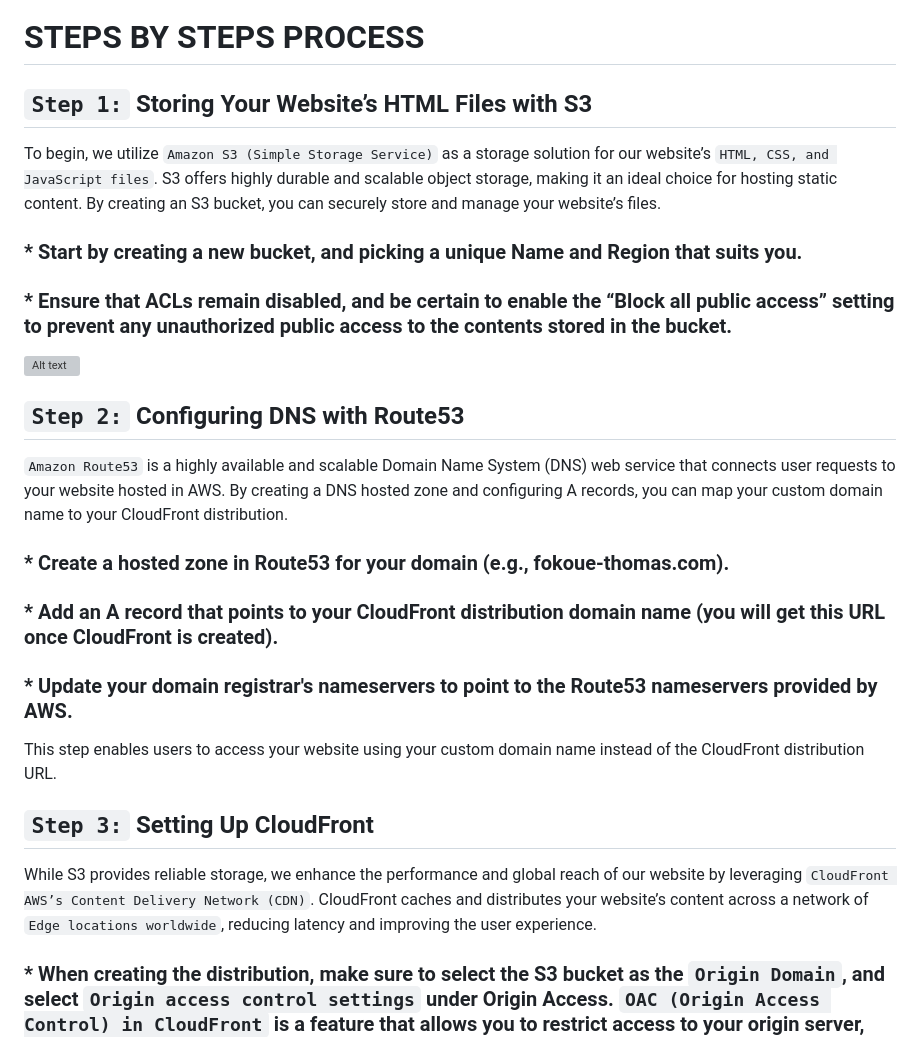
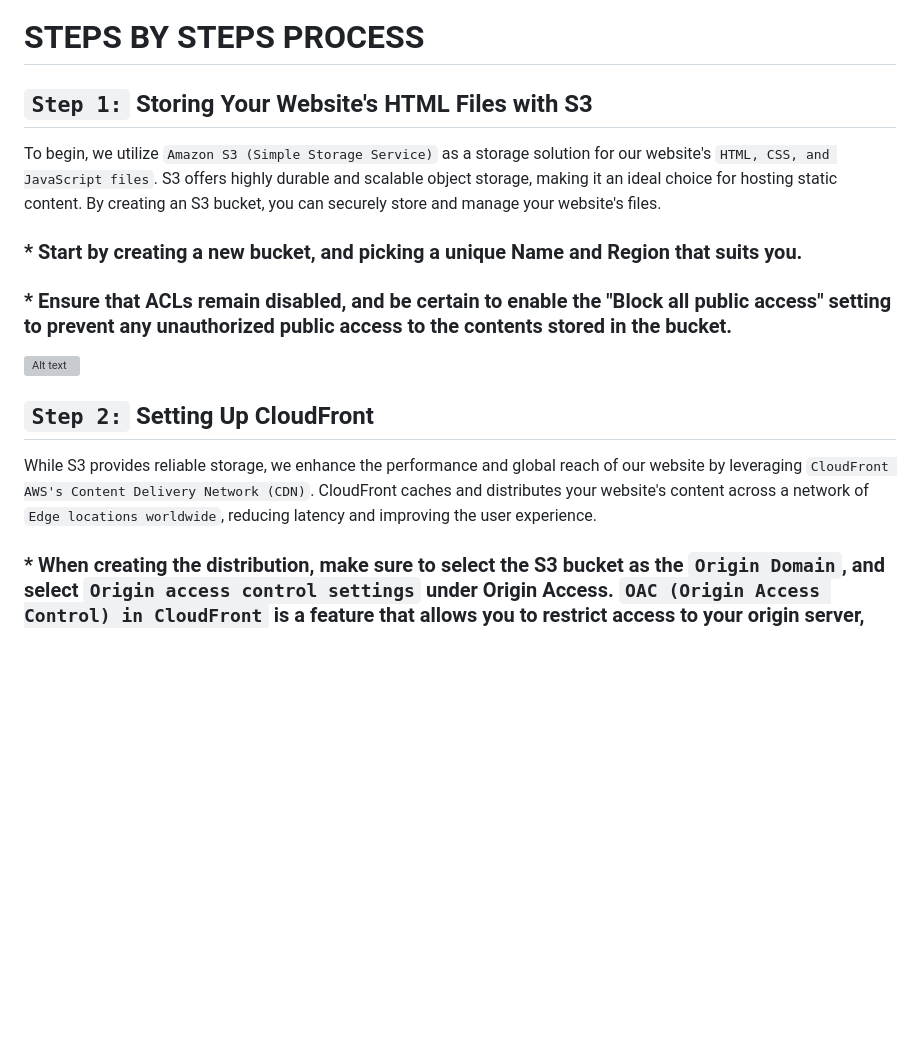
Before and after one commit to Fokoue22/fokoue-thomas.com-repo, a Markdown page: README.md, the part around one of its changes. Drawn GitHub-style; blank space fills up the shorter version; grey boxes are pictures that could not be loaded.

```diff
--- a/README.md
+++ b/README.md
@@ -12,31 +12,20 @@
 
 # STEPS BY STEPS PROCESS
 
-## `Step 1:` Storing Your Website’s HTML Files with S3
+## `Step 1:` Storing Your Website's HTML Files with S3
 
-To begin, we utilize `Amazon S3 (Simple Storage Service)` as a storage solution for our website’s `HTML, CSS, and JavaScript files`. S3 offers highly durable and scalable object storage, making it an ideal choice for hosting static content. By creating an S3 bucket, you can securely store and manage your website’s files.
+To begin, we utilize `Amazon S3 (Simple Storage Service)` as a storage solution for our website's `HTML, CSS, and JavaScript files`. S3 offers highly durable and scalable object storage, making it an ideal choice for hosting static content. By creating an S3 bucket, you can securely store and manage your website's files.
 
 ### * Start by creating a new bucket, and picking a unique Name and Region that suits you.
-### * Ensure that ACLs remain disabled, and be certain to enable the “Block all public access” setting to prevent any unauthorized public access to the contents stored in the bucket.
+### * Ensure that ACLs remain disabled, and be certain to enable the "Block all public access" setting to prevent any unauthorized public access to the contents stored in the bucket.
 
 
 ![Alt text](image.png)
 
 
-## `Step 2:` Configuring DNS with Route53
+## `Step 2:` Setting Up CloudFront
 
-`Amazon Route53` is a highly available and scalable Domain Name System (DNS) web service that connects user requests to your website hosted in AWS. By creating a DNS hosted zone and configuring A records, you can map your custom domain name to your CloudFront distribution.
-
-### * Create a hosted zone in Route53 for your domain (e.g., fokoue-thomas.com).
-### * Add an A record that points to your CloudFront distribution domain name (you will get this URL once CloudFront is created).
-### * Update your domain registrar's nameservers to point to the Route53 nameservers provided by AWS.
-
-This step enables users to access your website using your custom domain name instead of the CloudFront distribution URL.
-
-
-## `Step 3:` Setting Up CloudFront
-
-While S3 provides reliable storage, we enhance the performance and global reach of our website by leveraging `CloudFront AWS’s Content Delivery Network (CDN)`. CloudFront caches and distributes your website’s content across a network of `Edge locations worldwide`, reducing latency and improving the user experience.
+While S3 provides reliable storage, we enhance the performance and global reach of our website by leveraging `CloudFront AWS's Content Delivery Network (CDN)`. CloudFront caches and distributes your website's content across a network of `Edge locations worldwide`, reducing latency and improving the user experience.
 
 ### * When creating the distribution, make sure to select the S3 bucket as the `Origin Domain`, and select `Origin access control settings` under Origin Access. `OAC (Origin Access Control) in CloudFront` is a feature that allows you to restrict access to your origin server, ensuring that only specified CloudFront distributions can access it. AFTER the creation of the distribution, you will see an option to copy the S3 bucket policy that allows only CloudFront to communicate with the S3 bucket, for now do not worry about this step.
 
```
Also changed, not shown: other parts of README.md (+26 -8 lines).
